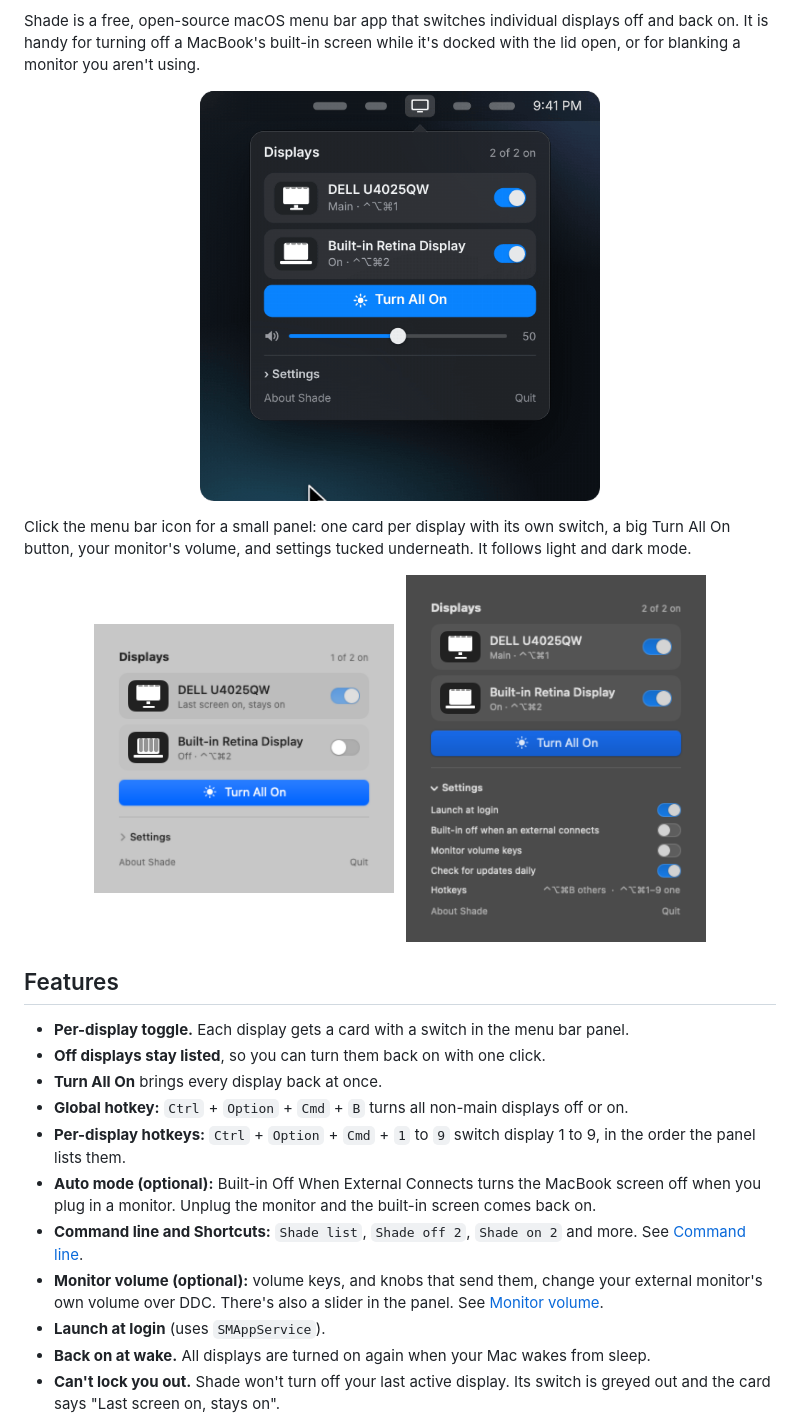
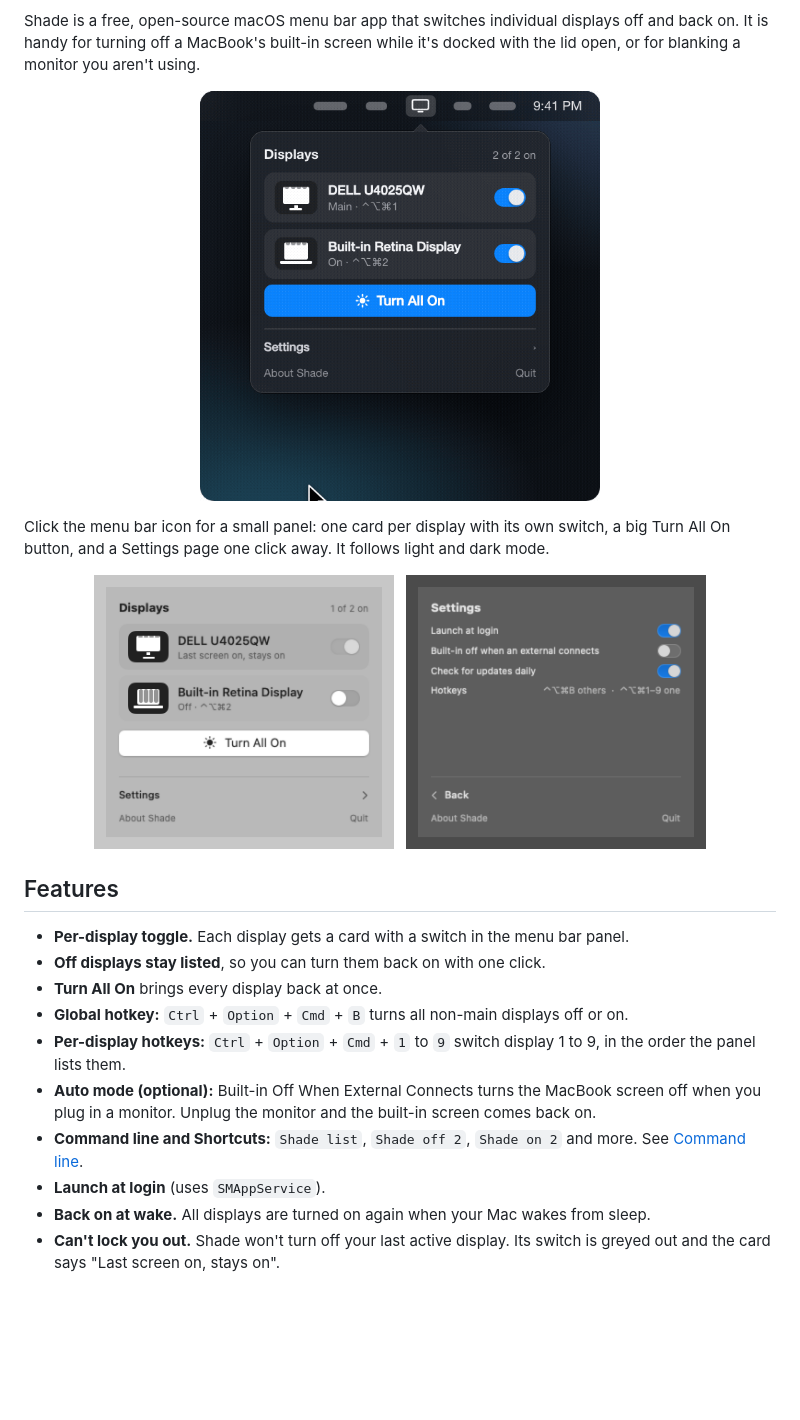
Before and after one commit to peteoco/shade, a Markdown page: README.md, the part around one of its changes. Rendered like a GitHub page; pictures changed too: docs/demo.gif, docs/panel-dark.png, docs/panel-light.png; blank space fills up the shorter version.

Commit message:
2.5: remove monitor volume (DDC) entirely; README and screenshots updated

```diff
--- a/README.md
+++ b/README.md
@@ -8,7 +8,7 @@ Shade is a free, open-source macOS menu bar app that switches individual display
 
 <p align="center"><img src="docs/demo.gif" width="400" alt="Shade's menu bar panel: the built-in display's switch is turned off and its tile's curtain drops, then Turn All On brings it back"></p>
 
-Click the menu bar icon for a small panel: one card per display with its own switch, a big Turn All On button, your monitor's volume, and settings tucked underneath. It follows light and dark mode.
+Click the menu bar icon for a small panel: one card per display with its own switch, a big Turn All On button, and a Settings page one click away. It follows light and dark mode.
 
 <p align="center"><img src="docs/panel-light.png" width="300" alt="Shade panel in light mode, with the built-in display off"> &nbsp; <img src="docs/panel-dark.png" width="300" alt="Shade panel in dark mode, settings open"></p>
 
@@ -21,7 +21,6 @@ Click the menu bar icon for a small panel: one card per display with its own swi
 - **Per-display hotkeys:** `Ctrl` + `Option` + `Cmd` + `1` to `9` switch display 1 to 9, in the order the panel lists them.
 - **Auto mode (optional):** Built-in Off When External Connects turns the MacBook screen off when you plug in a monitor. Unplug the monitor and the built-in screen comes back on.
 - **Command line and Shortcuts:** `Shade list`, `Shade off 2`, `Shade on 2` and more. See [Command line](#command-line).
-- **Monitor volume (optional):** volume keys, and knobs that send them, change your external monitor's own volume over DDC. There's also a slider in the panel. See [Monitor volume](#monitor-volume).
 - **Launch at login** (uses `SMAppService`).
 - **Back on at wake.** All displays are turned on again when your Mac wakes from sleep.
 - **Can't lock you out.** Shade won't turn off your last active display. Its switch is greyed out and the card says "Last screen on, stays on".
```
Also changed, not shown: other parts of README.md (+0 -18 lines), docs/hero.png, 5 other files.
